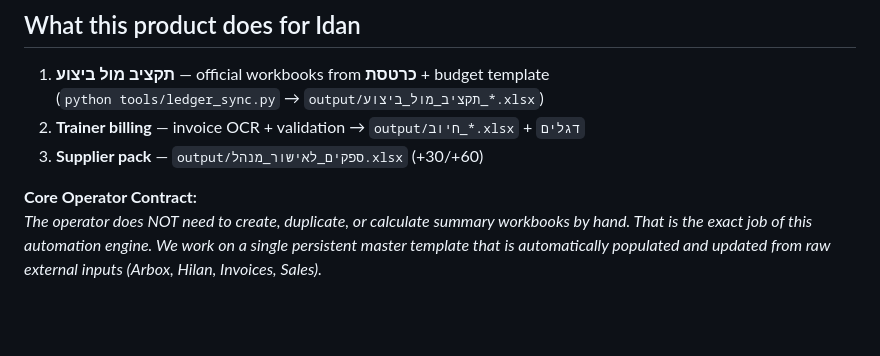
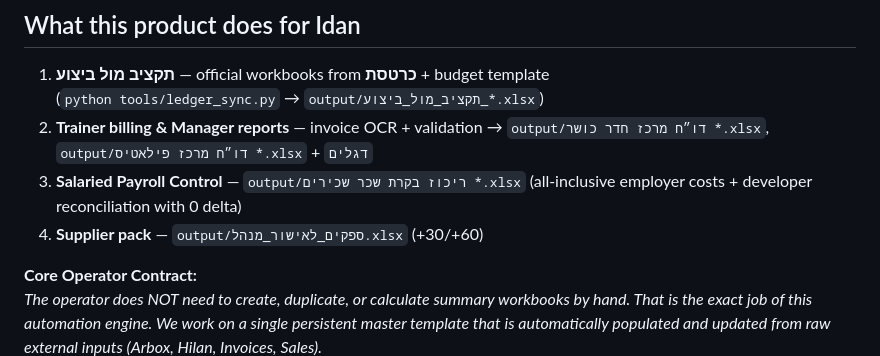
Before and after one commit to idan1999-cmd/gym-recon, a Markdown page: AGENTS.md, the part around the change. GitHub-like rendering; blank space fills up the shorter version.

Commit message:
docs: add salaried payroll control report to official deliverables in AGENTS.md

```diff
--- a/AGENTS.md
+++ b/AGENTS.md
@@ -35,8 +35,9 @@ It is **agent judgment + deterministic money tools.**
 
 1. **תקציב מול ביצוע** — official workbooks from **כרטסת** + budget template
    (`python tools/ledger_sync.py` → `output/תקציב_מול_ביצוע_*.xlsx`)
-2. **Trainer billing** — invoice OCR + validation → `output/חיוב_*.xlsx` + `דגלים`
-3. **Supplier pack** — `output/ספקים_לאישור_מנהל.xlsx` (+30/+60)
+2. **Trainer billing & Manager reports** — invoice OCR + validation → `output/דו״ח מרכז חדר כושר *.xlsx`, `output/דו״ח מרכז פילאטיס *.xlsx` + `דגלים`
+3. **Salaried Payroll Control** — `output/ריכוז בקרת שכר שכירים *.xlsx` (all-inclusive employer costs + developer reconciliation with 0 delta)
+4. **Supplier pack** — `output/ספקים_לאישור_מנהל.xlsx` (+30/+60)
 
 **Core Operator Contract:**
 *The operator does NOT need to create, duplicate, or calculate summary workbooks by hand. That is the exact job of this automation engine. We work on a single persistent master template that is automatically populated and updated from raw external inputs (Arbox, Hilan, Invoices, Sales).*
```
